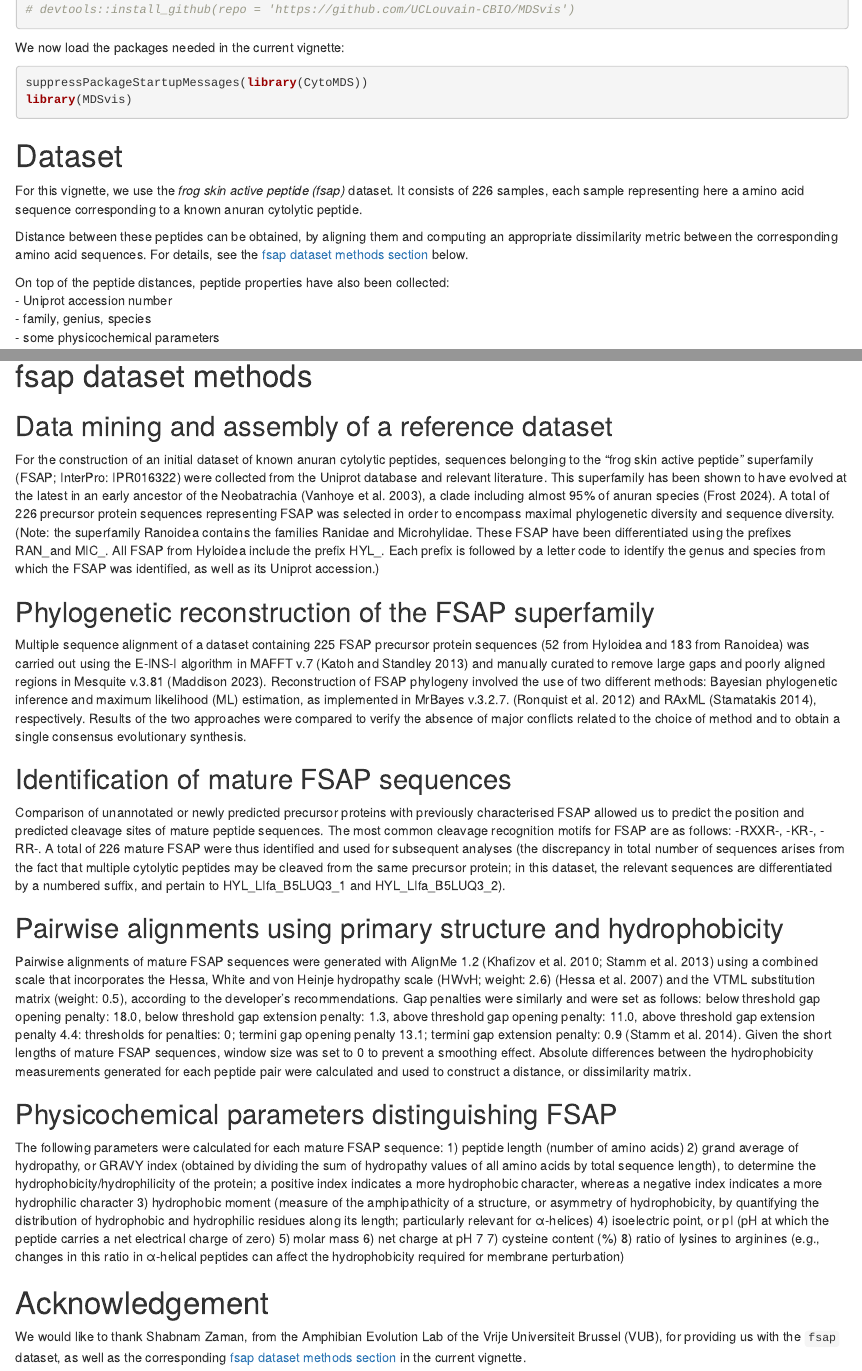
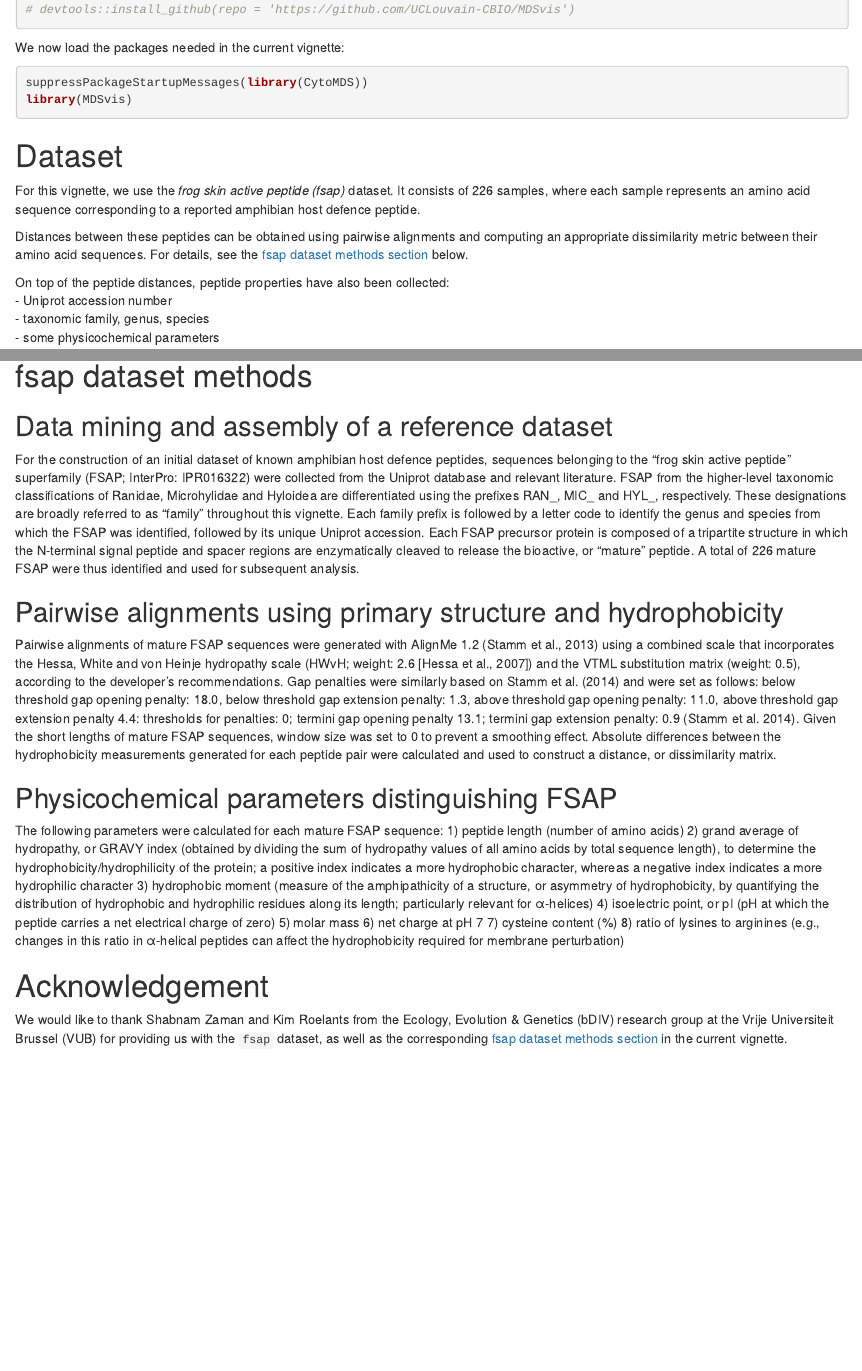
Before and after one commit to UCLouvain-CBIO/MDSvis, an R Markdown document (vignettes/MDSvis_Input_From_Distance.Rmd): the page in a window 1100 px wide, from 610 px down, and a second part further down, joined at a grey line. Rendered offline with R 4.5, knitr and Pandoc, with nearby package versions; drawn as R Markdown's standard HTML page in place of the format the file asks for; some code elsewhere in the file could not run offline.

Commit message:
Update MDSvis_Input_From_Distance.Rmd
Just made a first pass attempt at shortening the methods. Hopefully I'm not breaking anything in the process...

```diff
--- a/vignettes/MDSvis_Input_From_Distance.Rmd
+++ b/vignettes/MDSvis_Input_From_Distance.Rmd
@@ -56,17 +56,17 @@ library(MDSvis)
 # Dataset
 
 For this vignette, we use the *frog skin active peptide (fsap)* dataset.
-It consists of 226 samples, each sample representing here a amino acid sequence
-corresponding to a known anuran cytolytic peptide.
+It consists of 226 samples, where each sample represents an amino acid sequence
+corresponding to a reported amphibian host defence peptide.
 
-Distance between these peptides can be obtained, by aligning them and computing
-an appropriate dissimilarity metric between the corresponding amino acid
+Distances between these peptides can be obtained using pairwise alignments and
+computing an appropriate dissimilarity metric between their amino acid
 sequences. For details, see the [fsap dataset methods section](#fsap_methods)
 below.
 
 On top of the peptide distances, peptide properties have also been collected:
 - Uniprot accession number
-- family, genius, species
+- taxonomic family, genus, species
 - some physicochemical parameters
 
 In the following code, we import the two text files of the dataset:
@@ -171,19 +171,11 @@ displaying a view of the MDS projection of the `fsap` dataset.
 
 ## Data mining and assembly of a reference dataset
 
-For the construction of an initial dataset of known anuran cytolytic peptides, sequences belonging to the “frog skin active peptide” superfamily (FSAP; InterPro: IPR016322) were collected from the Uniprot database and relevant literature. This superfamily has been shown to have evolved at the latest in an early ancestor of the Neobatrachia (Vanhoye et al. 2003), a clade including almost 95% of anuran species (Frost 2024). A total of 226 precursor protein sequences representing FSAP was selected in order to encompass maximal phylogenetic diversity and sequence diversity. (Note: the superfamily Ranoidea contains the families Ranidae and Microhylidae. These FSAP have been differentiated using the prefixes RAN_and MIC_. All FSAP from Hyloidea include the prefix HYL_. Each prefix is followed by a letter code to identify the genus and species from which the FSAP was identified, as well as its Uniprot accession.)
-
-## Phylogenetic reconstruction of the FSAP superfamily
-
-Multiple sequence alignment of a dataset containing 225 FSAP precursor protein sequences (52 from Hyloidea and 183 from Ranoidea) was carried out using the E-INS-I algorithm in MAFFT v.7 (Katoh and Standley 2013) and manually curated to remove large gaps and poorly aligned regions in Mesquite v.3.81 (Maddison 2023). Reconstruction of FSAP phylogeny involved the use of two different methods: Bayesian phylogenetic inference and maximum likelihood (ML) estimation, as implemented in MrBayes v.3.2.7. (Ronquist et al. 2012) and RAxML (Stamatakis 2014), respectively. Results of the two approaches were compared to verify the absence of major conflicts related to the choice of method and to obtain a single consensus evolutionary synthesis.
-
-## Identification of mature FSAP sequences
-
-Comparison of unannotated or newly predicted precursor proteins with previously characterised FSAP allowed us to predict the position and predicted cleavage sites of mature peptide sequences. The most common cleavage recognition motifs for FSAP are as follows: -RXXR-, -KR-, -RR-. A total of 226 mature FSAP were thus identified and used for subsequent analyses (the discrepancy in total number of sequences arises from the fact that multiple cytolytic peptides may be cleaved from the same precursor protein; in this dataset, the relevant sequences are differentiated by a numbered suffix, and pertain to HYL_LIfa_B5LUQ3_1 and HYL_LIfa_B5LUQ3_2).
+For the construction of an initial dataset of known amphibian host defence peptides, sequences belonging to the “frog skin active peptide” superfamily (FSAP; InterPro: IPR016322) were collected from the Uniprot database and relevant literature. FSAP from the higher-level taxonomic classifications of Ranidae, Microhylidae and Hyloidea are differentiated using the prefixes RAN_, MIC_ and HYL_, respectively. These designations are broadly referred to as "family" throughout this vignette. Each family prefix is followed by a letter code to identify the genus and species from which the FSAP was identified, followed by its unique Uniprot accession. Each FSAP precursor protein is composed of a tripartite structure in which the N-terminal signal peptide and spacer regions are enzymatically cleaved to release the bioactive, or "mature" peptide. A total of 226 mature FSAP were thus identified and used for subsequent analysis.
 
 ## Pairwise alignments using primary structure and hydrophobicity
 
-Pairwise alignments of mature FSAP sequences were generated with AlignMe 1.2 (Khafizov et al. 2010; Stamm et al. 2013) using a combined scale that incorporates the Hessa, White and von Heinje hydropathy scale (HWvH; weight: 2.6) (Hessa et al. 2007) and the VTML substitution matrix (weight: 0.5), according to the developer’s recommendations. Gap penalties were similarly and were set as follows: below threshold gap opening penalty: 18.0, below threshold gap extension penalty: 1.3, above threshold gap opening penalty: 11.0, above threshold gap extension penalty 4.4: thresholds for penalties: 0; termini gap opening penalty 13.1; termini gap extension penalty: 0.9 (Stamm et al. 2014). Given the short lengths of mature FSAP sequences, window size was set to 0 to prevent a smoothing effect. Absolute differences between the hydrophobicity measurements generated for each peptide pair were calculated and used to construct a distance, or dissimilarity matrix.
+Pairwise alignments of mature FSAP sequences were generated with AlignMe 1.2 (Stamm et al., 2013) using a combined scale that incorporates the Hessa, White and von Heinje hydropathy scale (HWvH; weight: 2.6 [Hessa et al., 2007]) and the VTML substitution matrix (weight: 0.5), according to the developer’s recommendations. Gap penalties were similarly based on Stamm et al. (2014) and were set as follows: below threshold gap opening penalty: 18.0, below threshold gap extension penalty: 1.3, above threshold gap opening penalty: 11.0, above threshold gap extension penalty 4.4: thresholds for penalties: 0; termini gap opening penalty 13.1; termini gap extension penalty: 0.9 (Stamm et al. 2014). Given the short lengths of mature FSAP sequences, window size was set to 0 to prevent a smoothing effect. Absolute differences between the hydrophobicity measurements generated for each peptide pair were calculated and used to construct a distance, or dissimilarity matrix.
 
 ## Physicochemical parameters distinguishing FSAP
 
@@ -198,8 +190,8 @@ The following parameters were calculated for each mature FSAP sequence:
 8)	ratio of lysines to arginines (e.g., changes in this ratio in α-helical peptides can affect the hydrophobicity required for membrane perturbation)
 
 # Acknowledgement
-We would like to thank Shabnam Zaman, from the Amphibian Evolution Lab of the
-Vrije Universiteit Brussel (VUB), for providing us with the `fsap` dataset, as
+We would like to thank Shabnam Zaman and Kim Roelants from the Ecology, Evolution & Genetics (bDIV)
+research group at the Vrije Universiteit Brussel (VUB) for providing us with the `fsap` dataset, as
 well as the corresponding [fsap dataset methods section](#fsap_methods)
 in the current vignette.
 
```
Also changed, not shown: vignettes/MDSvis_Input_From_Distance.Rmd (2 more changed lines).
